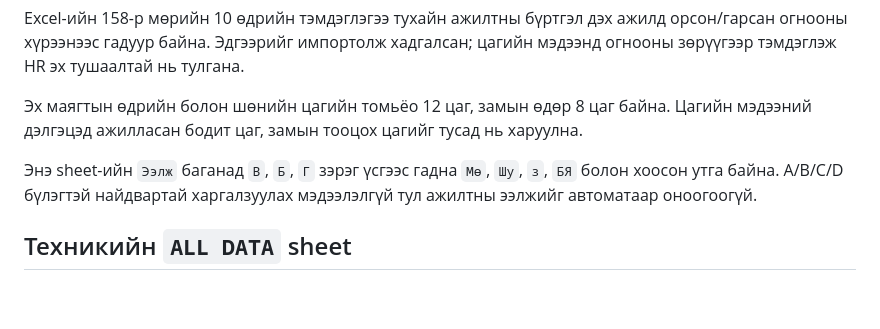
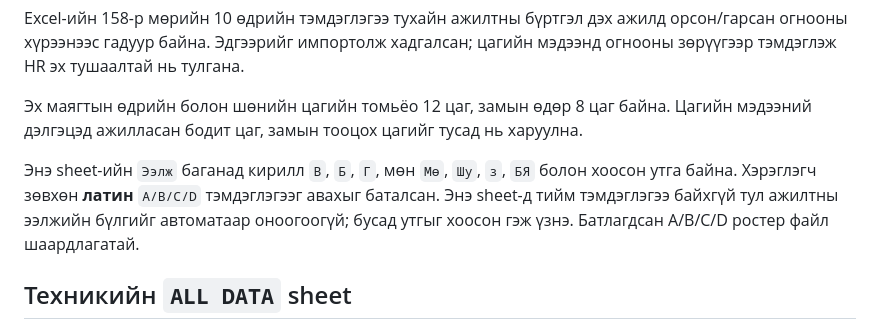
Before and after one commit to dotaaa123/mpc-hr, a Markdown page: IMPORT_REVIEW.md, the part around the change. Drawn GitHub-style; blank space fills up the shorter version.

Commit message:
Record literal Latin shift import decision

```diff
--- a/IMPORT_REVIEW.md
+++ b/IMPORT_REVIEW.md
@@ -23,7 +23,7 @@ Excel-ийн 158-р мөрийн 10 өдрийн тэмдэглэгээ туха
 
 Эх маягтын өдрийн болон шөнийн цагийн томьёо 12 цаг, замын өдөр 8 цаг байна. Цагийн мэдээний дэлгэцэд ажилласан бодит цаг, замын тооцох цагийг тусад нь харуулна.
 
-Энэ sheet-ийн `Ээлж` баганад `В`, `Б`, `Г` зэрэг үсгээс гадна `Мө`, `Шу`, `з`, `БЯ` болон хоосон утга байна. A/B/C/D бүлэгтэй найдвартай харгалзуулах мэдээлэлгүй тул ажилтны ээлжийг автоматаар оноогоогүй.
+Энэ sheet-ийн `Ээлж` баганад кирилл `В`, `Б`, `Г`, мөн `Мө`, `Шу`, `з`, `БЯ` болон хоосон утга байна. Хэрэглэгч зөвхөн **латин** `A/B/C/D` тэмдэглэгээг авахыг баталсан. Энэ sheet-д тийм тэмдэглэгээ байхгүй тул ажилтны ээлжийн бүлгийг автоматаар оноогоогүй; бусад утгыг хоосон гэж үзнэ. Батлагдсан A/B/C/D ростер файл шаардлагатай.
 
 ## Техникийн `ALL DATA` sheet
 
```
